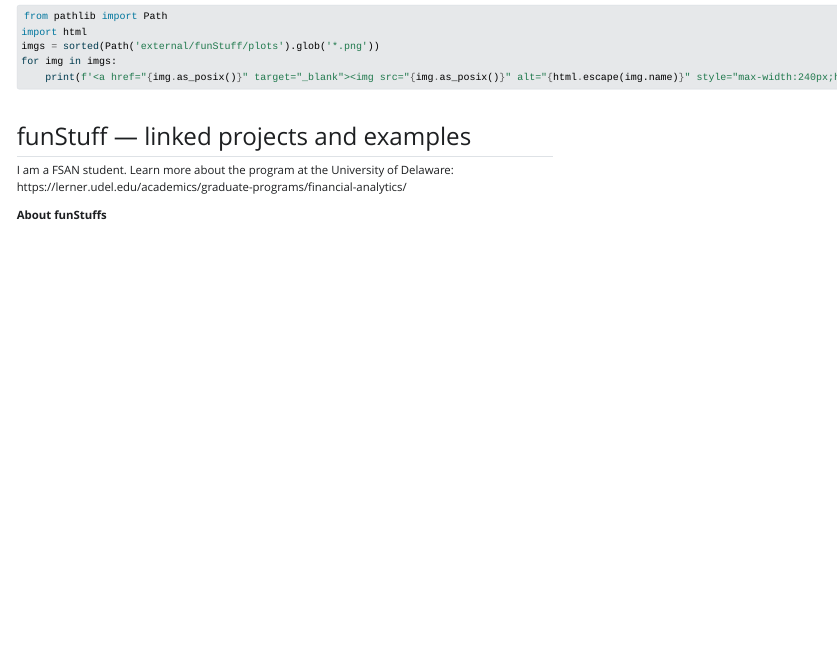
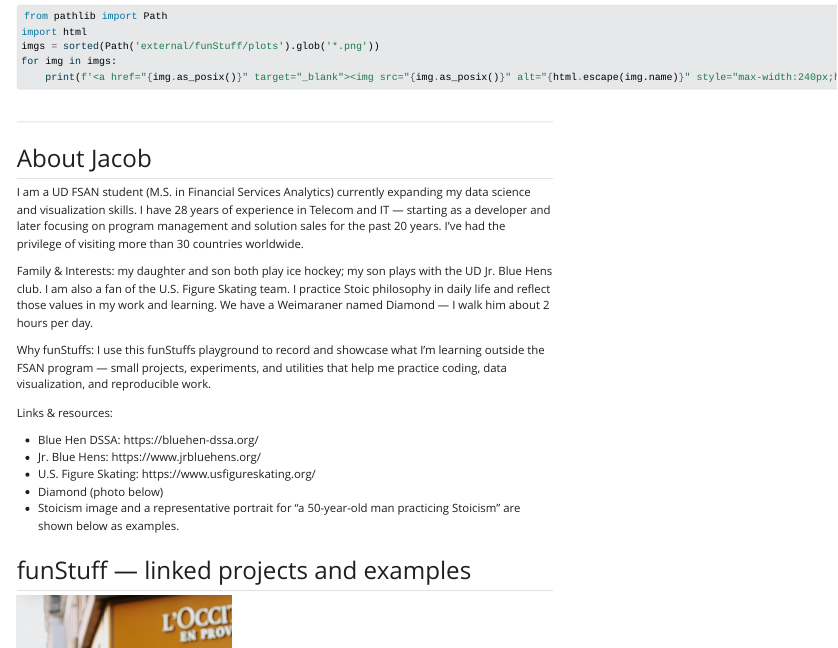
Before and after one commit to jacobwu-coder/JacobW-quarto-portfolio, a Quarto document (index.qmd): the page in a window 1100 px wide, from 2590 px down. The pictures show the output file index.html that the author committed with the source, opened offline; Quarto's library style sheets are replaced by a plain one without menus.

Commit message:
deploy: 97cd9cf1782f689a9adb83e2ceeffb409fbb2feb

````diff
--- a/index.qmd
+++ b/index.qmd
@@ -121,3 +121,22 @@
 ```
 
 
+
+
+----
+
+## About Jacob
+
+I am a UD FSAN student (M.S. in Financial Services Analytics) currently expanding my data science and visualization skills. I have 28 years of experience in Telecom and IT — starting as a developer and later focusing on program management and solution sales for the past 20 years. I've had the privilege of visiting more than 30 countries worldwide.
+
+Family & Interests: my daughter and son both play ice hockey; my son plays with the UD Jr. Blue Hens club. I am also a fan of the U.S. Figure Skating team. I practice Stoic philosophy in daily life and reflect those values in my work and learning. We have a Weimaraner named Diamond — I walk him about 2 hours per day.
+
+Why funStuffs: I use this funStuffs playground to record and showcase what I'm learning outside the FSAN program — small projects, experiments, and utilities that help me practice coding, data visualization, and reproducible work.
+
+Links & resources:
+
+- Blue Hen DSSA: https://bluehen-dssa.org/
+- Jr. Blue Hens: https://www.jrbluehens.org/
+- U.S. Figure Skating: https://www.usfigureskating.org/
+- Diamond (photo below)
+- Stoicism image and a representative portrait for "a 50-year-old man practicing Stoicism" are shown below as examples.
````
Also changed, not shown: assets/images/funstuff_repr.jpg (added), index.html, index.qmd (5 more changed lines).
